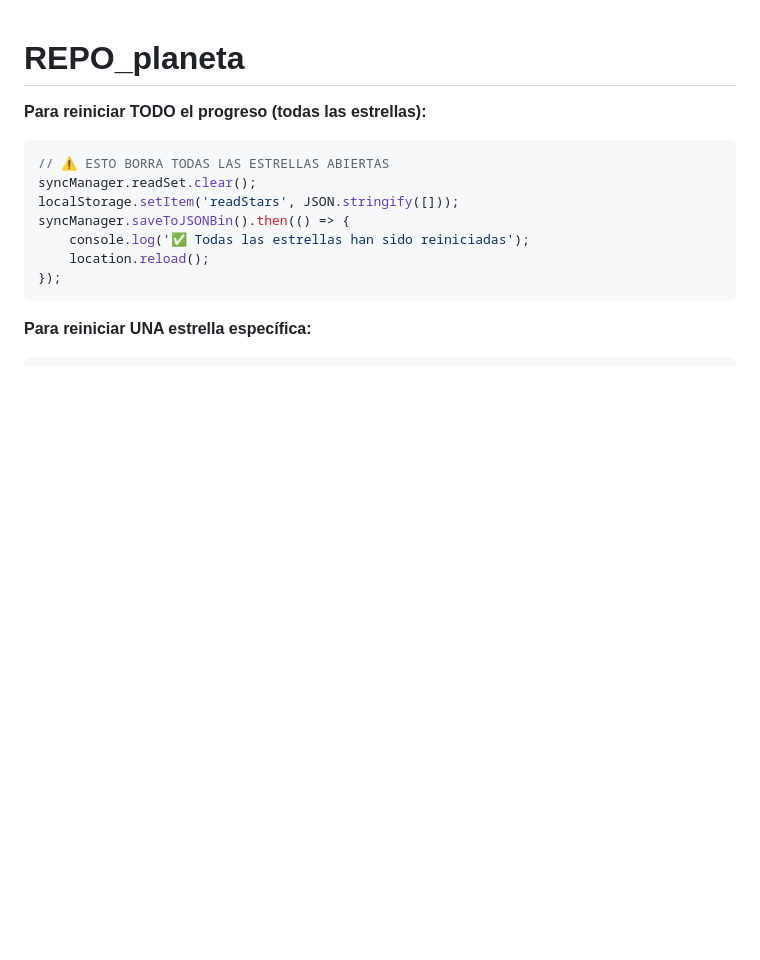
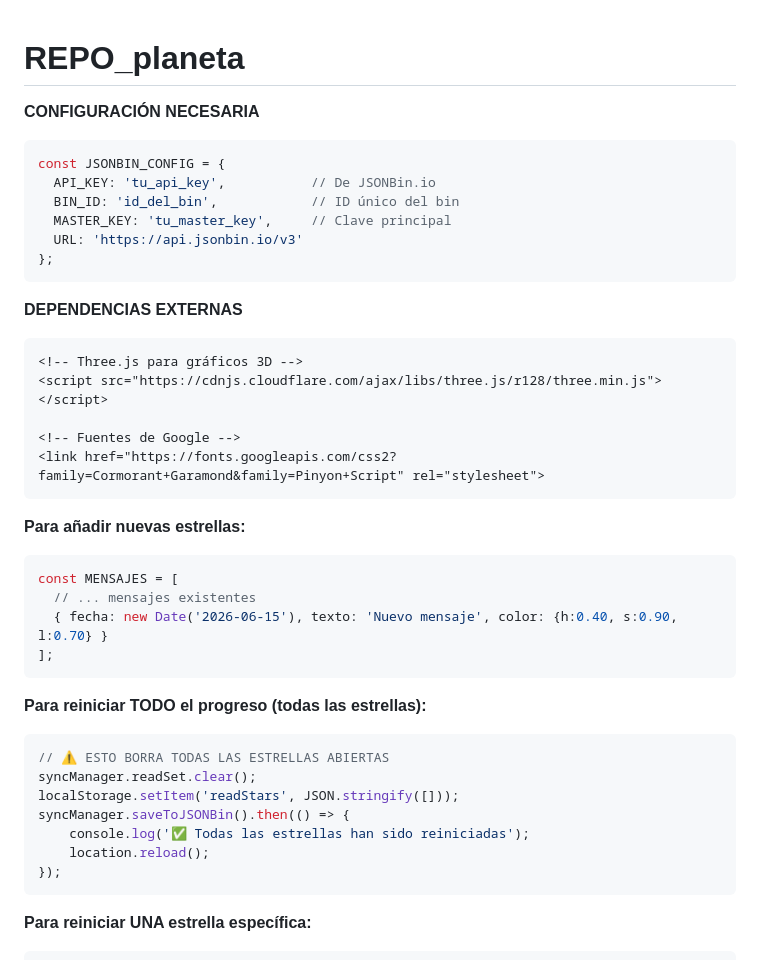
Before and after one commit to Edisson-g/repo_planeta, a Markdown page: README.md, the part around the change. GitHub-like rendering; blank space fills up the shorter version.

````diff
--- a/README.md
+++ b/README.md
@@ -1,4 +1,30 @@
 # REPO_planeta
+
+__CONFIGURACIÓN NECESARIA__
+```js
+const JSONBIN_CONFIG = {
+  API_KEY: 'tu_api_key',           // De JSONBin.io
+  BIN_ID: 'id_del_bin',            // ID único del bin
+  MASTER_KEY: 'tu_master_key',     // Clave principal
+  URL: 'https://api.jsonbin.io/v3'
+};
+```
+__DEPENDENCIAS EXTERNAS__
+```html
+<!-- Three.js para gráficos 3D -->
+<script src="https://cdnjs.cloudflare.com/ajax/libs/three.js/r128/three.min.js"></script>
+
+<!-- Fuentes de Google -->
+<link href="https://fonts.googleapis.com/css2?family=Cormorant+Garamond&family=Pinyon+Script" rel="stylesheet">
+```
+__Para añadir nuevas estrellas:__
+```js
+const MENSAJES = [
+  // ... mensajes existentes
+  { fecha: new Date('2026-06-15'), texto: 'Nuevo mensaje', color: {h:0.40, s:0.90, l:0.70} }
+];
+```
+
 __Para reiniciar TODO el progreso (todas las estrellas):__
 ```js
 // ⚠️ ESTO BORRA TODAS LAS ESTRELLAS ABIERTAS
````
